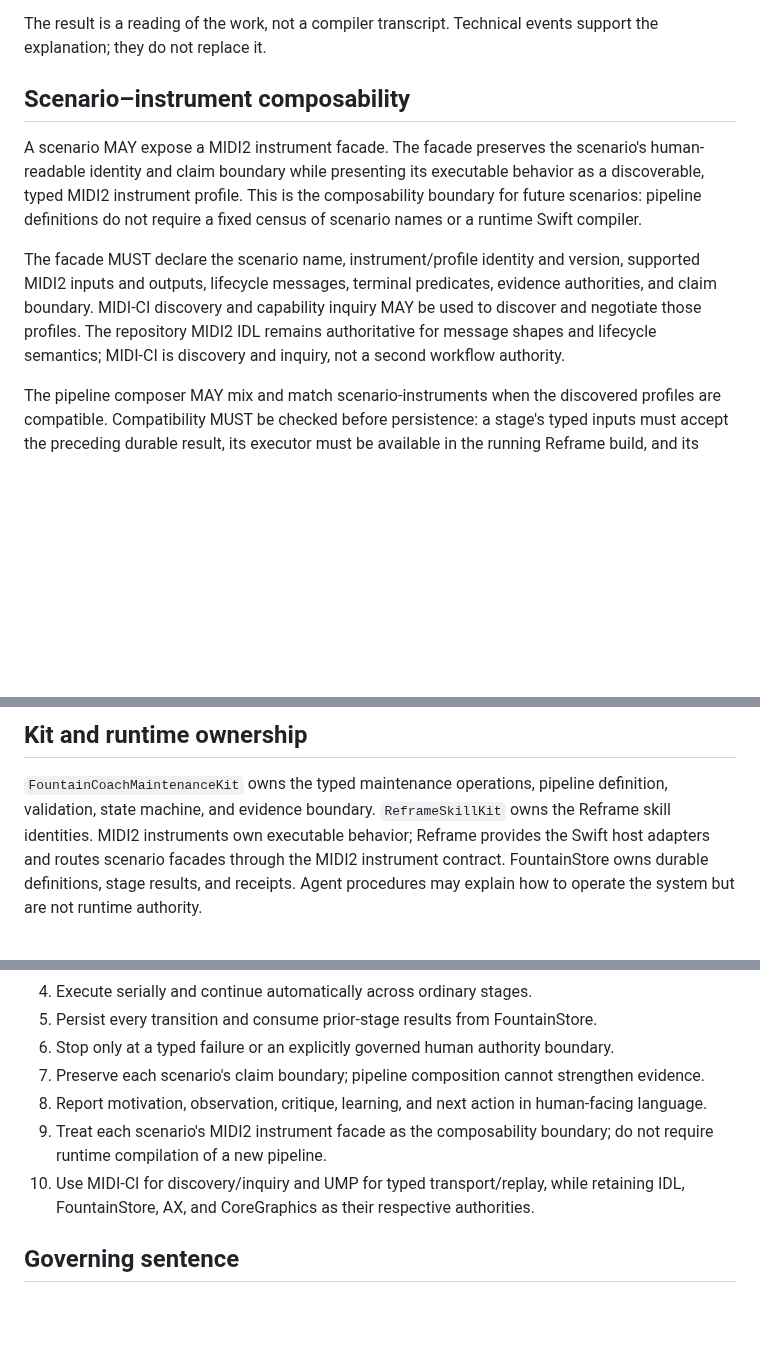
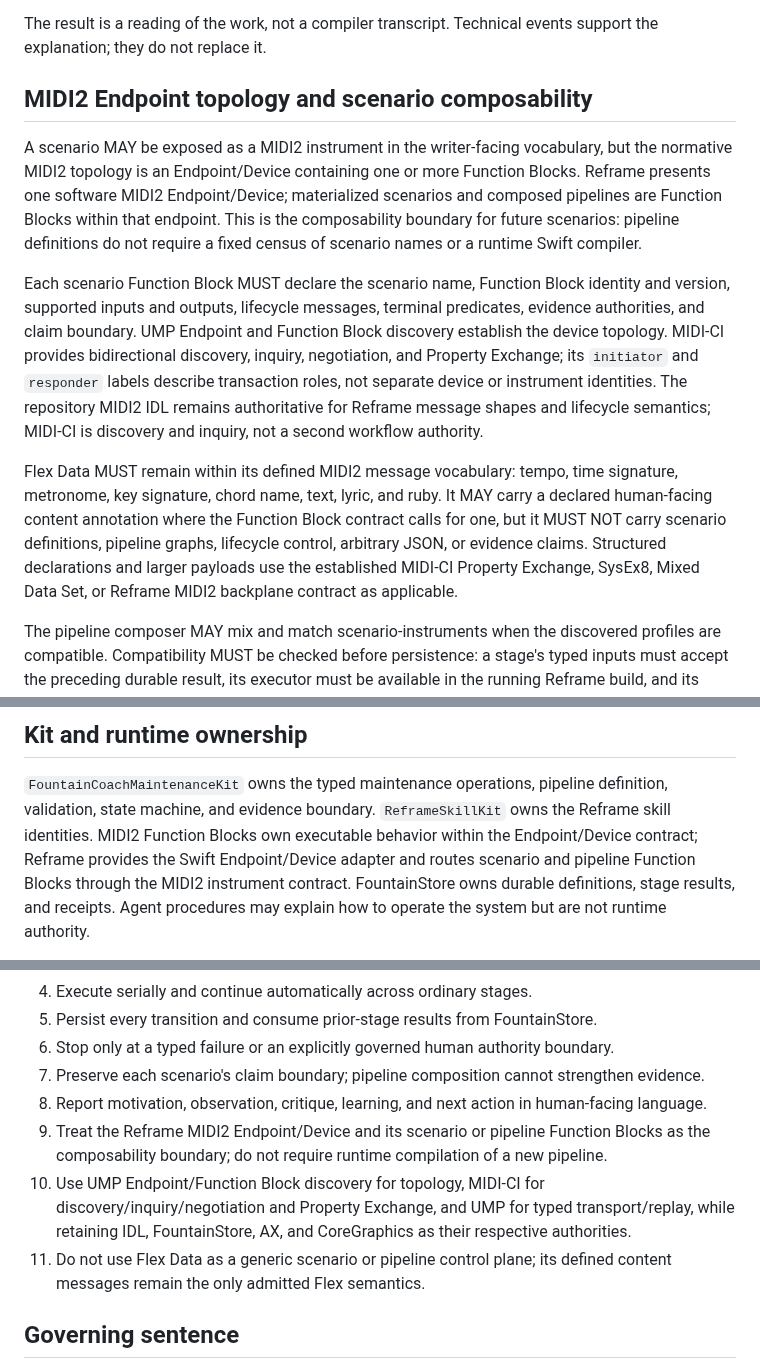
Before and after one commit to Fountain-Coach/Reframe-Refactoring, a Markdown page: docs/119-scenario-pipeline-factory.md, 3 parts joined by grey strips. Drawn GitHub-style; blank space fills up the shorter version.

Commit message:
Clarify Chapter 119 MIDI2 endpoint topology

```diff
--- a/docs/119-scenario-pipeline-factory.md
+++ b/docs/119-scenario-pipeline-factory.md
@@ -113,17 +113,26 @@ The pipeline result MUST present, for humans and machine readers:
 The result is a reading of the work, not a compiler transcript. Technical events support the explanation; they do not
 replace it.
 
-## Scenario–instrument composability
+## MIDI2 Endpoint topology and scenario composability
 
-A scenario MAY expose a MIDI2 instrument facade. The facade preserves the scenario's human-readable identity and
-claim boundary while presenting its executable behavior as a discoverable, typed MIDI2 instrument profile. This is
-the composability boundary for future scenarios: pipeline definitions do not require a fixed census of scenario names
-or a runtime Swift compiler.
+A scenario MAY be exposed as a MIDI2 instrument in the writer-facing vocabulary, but the normative MIDI2 topology is
+an Endpoint/Device containing one or more Function Blocks. Reframe presents one software MIDI2 Endpoint/Device;
+materialized scenarios and composed pipelines are Function Blocks within that endpoint. This is the composability
+boundary for future scenarios: pipeline definitions do not require a fixed census of scenario names or a runtime Swift
+compiler.
 
-The facade MUST declare the scenario name, instrument/profile identity and version, supported MIDI2 inputs and outputs,
-lifecycle messages, terminal predicates, evidence authorities, and claim boundary. MIDI-CI discovery and capability
-inquiry MAY be used to discover and negotiate those profiles. The repository MIDI2 IDL remains authoritative for
-message shapes and lifecycle semantics; MIDI-CI is discovery and inquiry, not a second workflow authority.
+Each scenario Function Block MUST declare the scenario name, Function Block identity and version, supported inputs and
+outputs, lifecycle messages, terminal predicates, evidence authorities, and claim boundary. UMP Endpoint and Function
+Block discovery establish the device topology. MIDI-CI provides bidirectional discovery, inquiry, negotiation, and
+Property Exchange; its `initiator` and `responder` labels describe transaction roles, not separate device or
+instrument identities. The repository MIDI2 IDL remains authoritative for Reframe message shapes and lifecycle
+semantics; MIDI-CI is discovery and inquiry, not a second workflow authority.
+
+Flex Data MUST remain within its defined MIDI2 message vocabulary: tempo, time signature, metronome, key signature,
+chord name, text, lyric, and ruby. It MAY carry a declared human-facing content annotation where the Function Block
+contract calls for one, but it MUST NOT carry scenario definitions, pipeline graphs, lifecycle control, arbitrary JSON,
+or evidence claims. Structured declarations and larger payloads use the established MIDI-CI Property Exchange,
+SysEx8, Mixed Data Set, or Reframe MIDI2 backplane contract as applicable.
 
 The pipeline composer MAY mix and match scenario-instruments when the discovered profiles are compatible. Compatibility
 MUST be checked before persistence: a stage's typed inputs must accept the preceding durable result, its executor must
@@ -154,8 +163,9 @@ promote a candidate scenario, extend a claim boundary, or establish publication
 ## Kit and runtime ownership
 
 `FountainCoachMaintenanceKit` owns the typed maintenance operations, pipeline definition, validation, state machine,
-and evidence boundary. `ReframeSkillKit` owns the Reframe skill identities. MIDI2 instruments own executable behavior;
-Reframe provides the Swift host adapters and routes scenario facades through the MIDI2 instrument contract.
+and evidence boundary. `ReframeSkillKit` owns the Reframe skill identities. MIDI2 Function Blocks own executable
+behavior within the Endpoint/Device contract; Reframe provides the Swift Endpoint/Device adapter and routes scenario
+and pipeline Function Blocks through the MIDI2 instrument contract.
 FountainStore owns durable definitions, stage results, and receipts. Agent procedures may explain how to operate the
 system but are not runtime authority.
 
@@ -172,10 +182,13 @@ the declared Swift kit and host adapter are available.
 6. Stop only at a typed failure or an explicitly governed human authority boundary.
 7. Preserve each scenario's claim boundary; pipeline composition cannot strengthen evidence.
 8. Report motivation, observation, critique, learning, and next action in human-facing language.
-9. Treat each scenario's MIDI2 instrument facade as the composability boundary; do not require runtime compilation of
-   a new pipeline.
-10. Use MIDI-CI for discovery/inquiry and UMP for typed transport/replay, while retaining IDL, FountainStore, AX, and
-    CoreGraphics as their respective authorities.
+9. Treat the Reframe MIDI2 Endpoint/Device and its scenario or pipeline Function Blocks as the composability
+   boundary; do not require runtime compilation of a new pipeline.
+10. Use UMP Endpoint/Function Block discovery for topology, MIDI-CI for discovery/inquiry/negotiation and Property
+    Exchange, and UMP for typed transport/replay, while retaining IDL, FountainStore, AX, and CoreGraphics as their
+    respective authorities.
+11. Do not use Flex Data as a generic scenario or pipeline control plane; its defined content messages remain the only
+    admitted Flex semantics.
 
 ## Governing sentence
 
```
Also changed, not shown: PLANS.md (+14 -0 lines).
